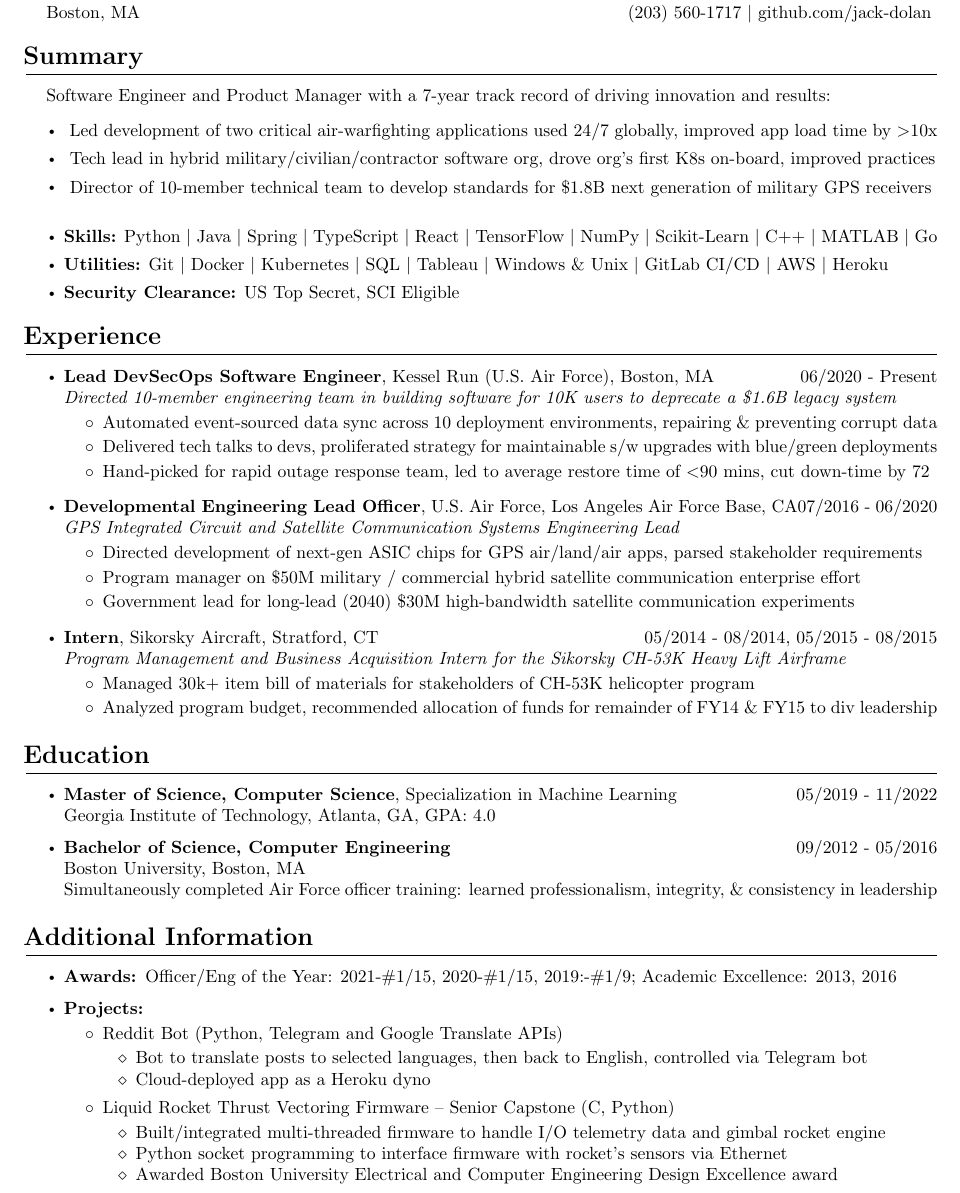
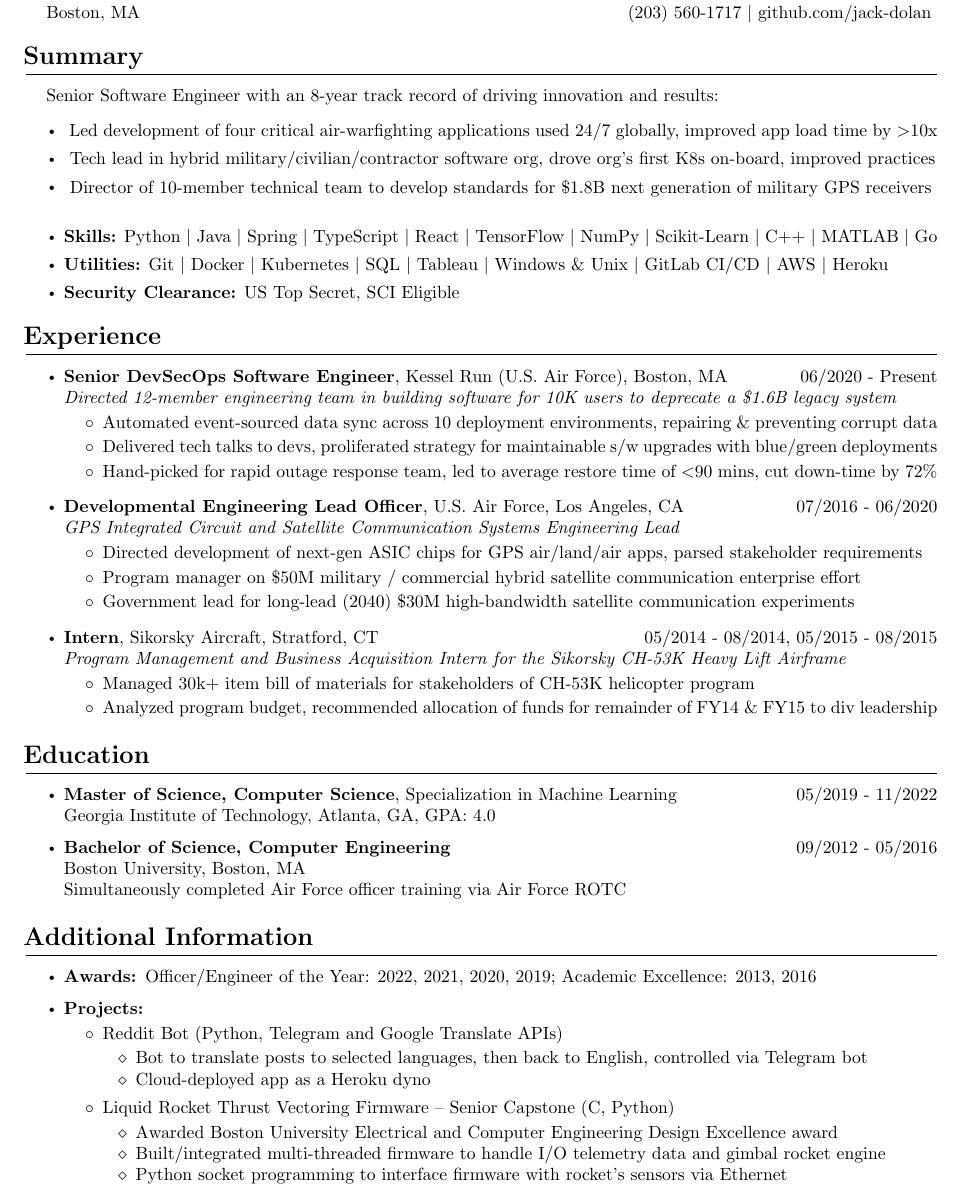
Before and after one commit to jack-dolan/resume, a LaTeX CV (resume.tex): part of the page, cut so that both start at the same text. Compiled offline with pdfLaTeX.

Commit message:
Add files via upload

```diff
--- a/resume.tex
+++ b/resume.tex
@@ -61,10 +61,10 @@
 %-------------------------------------------------------------------------
 
 \section{Summary}
-Software Engineer and Product Manager with a 7-year track record of driving innovation and results:
+Senior Software Engineer with an 8-year track record of driving innovation and results:
     \begin{itemize}
     \itemsep0em
-    \item \ Led development of two critical air-warfighting applications used 24/7 globally, improved app load time by $>$10x
+    \item \ Led development of four critical air-warfighting applications used 24/7 globally, improved app load time by $>$10x
     \item \ Tech lead in hybrid military/civilian/contractor software org, drove org’s first K8s on-board, improved practices
     \item \ Director of 10-member technical team to develop standards for \$1.8B next generation of military GPS receivers
     \newline
@@ -79,16 +79,16 @@
 \section{Experience}
 \begin{itemize}
     \itemsep0.2em
-    \item \textbf{Lead DevSecOps Software Engineer}, Kessel Run (U.S. Air Force), Boston, MA\hfill 06/2020 - Present \\ \emph{Directed 10-member engineering team in building software for 10K users to deprecate a \$1.6B legacy system}
+    \item \textbf{Senior DevSecOps Software Engineer}, Kessel Run (U.S. Air Force), Boston, MA\hfill 06/2020 - Present \\ \emph{Directed 12-member engineering team in building software for 10K users to deprecate a \$1.6B legacy system}
     \vspace{-\topsep} \vspace{0.2em}
     \begin{itemize}
         \itemsep0em
         \item Automated event-sourced data sync across 10 deployment environments, repairing \& preventing corrupt data
         \item Delivered tech talks to devs, proliferated strategy for maintainable s/w upgrades with blue/green deployments
-        \item Hand-picked for rapid outage response team, led to average restore time of $<$90 mins, cut down-time by 72%
+        \item Hand-picked for rapid outage response team, led to average restore time of $<$90 mins, cut down-time by 72\%
     \end{itemize}
 
-    \item \textbf{Developmental Engineering Lead Officer}, U.S. Air Force, Los Angeles Air Force Base, CA\hfill 07/2016 - 06/2020 \\ \emph{GPS Integrated Circuit and Satellite Communication Systems Engineering Lead}
+    \item \textbf{Developmental Engineering Lead Officer}, U.S. Air Force, Los Angeles, CA\hfill 07/2016 - 06/2020 \\ \emph{GPS Integrated Circuit and Satellite Communication Systems Engineering Lead}
     \vspace{-\topsep} \vspace{0.2em}
     \begin{itemize}
         \itemsep0em
@@ -112,7 +112,7 @@
 \section{Education} \begin{itemize}
     \itemsep0.2em
     \item \textbf{Master of Science, Computer Science}, Specialization in Machine Learning \hfill 05/2019 - 11/2022\\Georgia Institute of Technology, Atlanta, GA, GPA: 4.0
-    \item \textbf{Bachelor of Science, Computer Engineering} \hfill 09/2012 - 05/2016\\Boston University, Boston, MA\\Simultaneously completed Air Force officer training: learned professionalism, integrity, \& consistency in leadership  \end{itemize}
+    \item \textbf{Bachelor of Science, Computer Engineering} \hfill 09/2012 - 05/2016\\Boston University, Boston, MA\\Simultaneously completed Air Force officer training via Air Force ROTC  \end{itemize}
 
 %-------------------------------------------------------------------------
 %------------------ADDITIONAL INFO=----------------------------------------------
@@ -121,7 +121,7 @@
 \section{Additional Information}
 \begin{itemize}
     \itemsep0.2em
-    \item \textbf{Awards: }Officer/Eng of the Year: 2021-\#1/15, 2020-\#1/15, 2019:-\#1/9; Academic Excellence: 2013, 2016
+    \item \textbf{Awards: }Officer/Engineer of the Year: 2022, 2021, 2020, 2019; Academic Excellence: 2013, 2016
     \item \textbf{Projects: }
     \vspace{-\topsep} \vspace{0.2em}
     \begin{itemize}
@@ -137,9 +137,9 @@
         \vspace{-\topsep} \vspace{0.2em}
         \begin{itemize}
             \itemsep0em
+            \item Awarded Boston University Electrical and Computer Engineering Design Excellence award
             \item Built/integrated multi-threaded firmware to handle I/O telemetry data and gimbal rocket engine
             \item Python socket programming to interface firmware with rocket’s sensors via Ethernet
-            \item Awarded Boston University Electrical and Computer Engineering Design Excellence award
         \end{itemize}
     \end{itemize} \end{itemize}
 
```
Also changed, not shown: resume.pdf.
